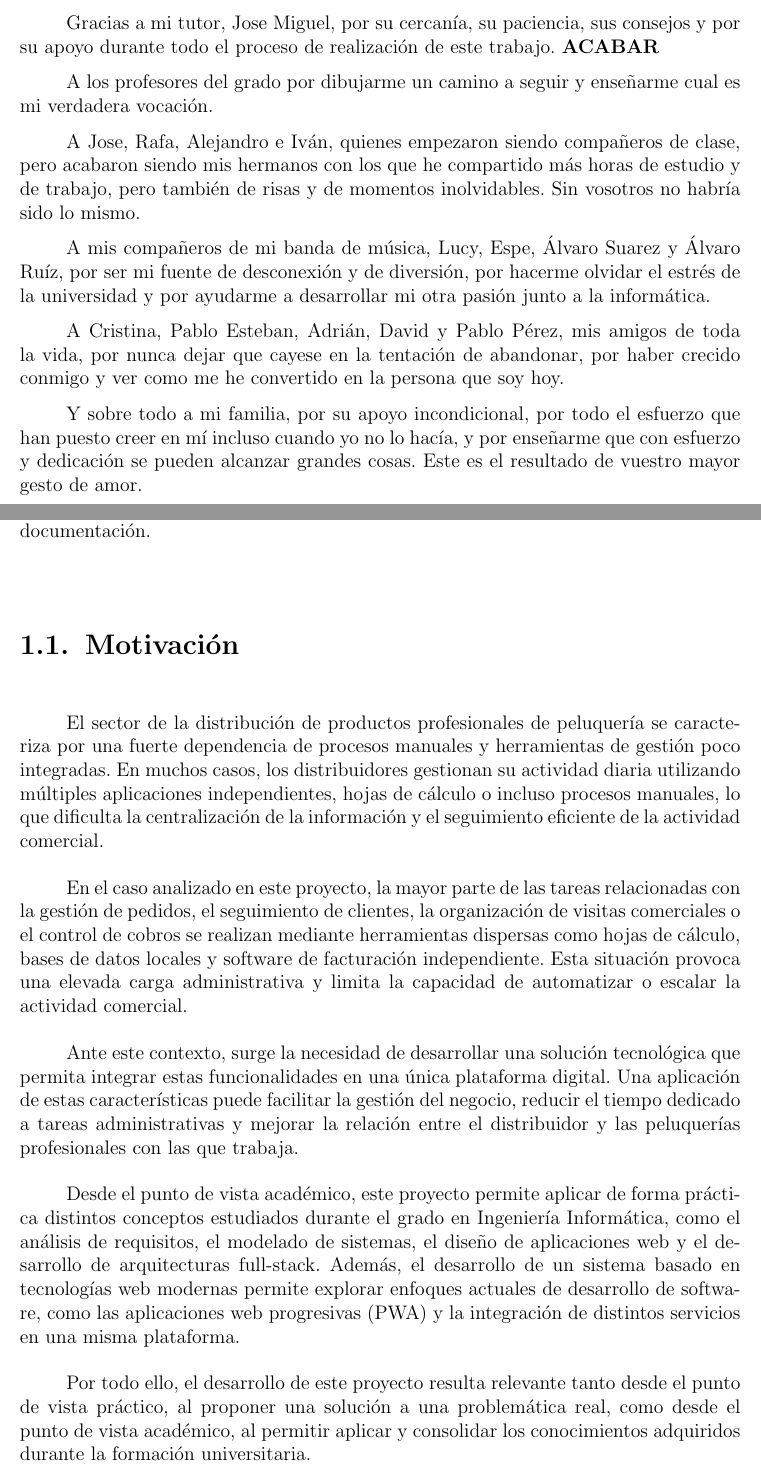
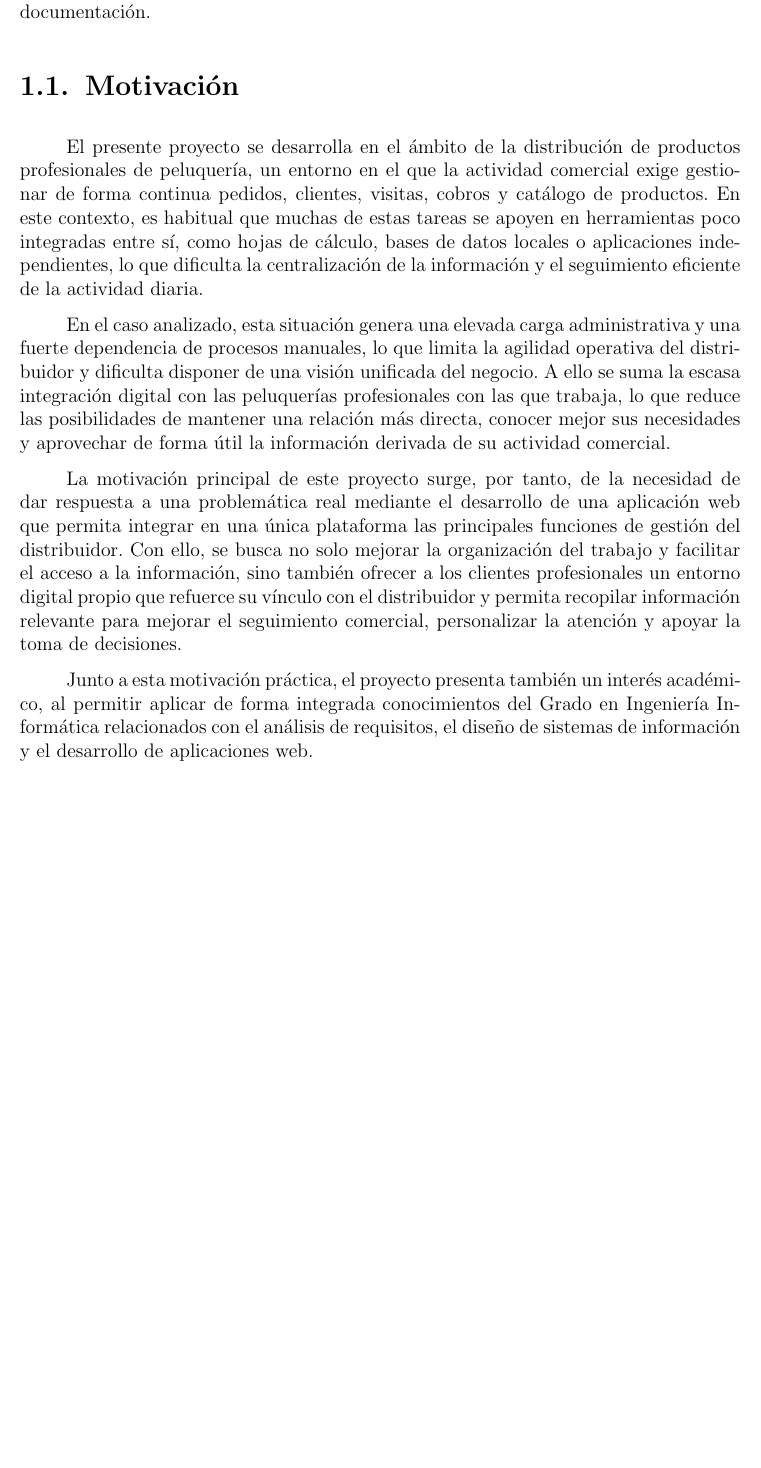
Before and after one commit to MadaoSurmanito/app-tfg, a LaTeX document (docs/docs/main.tex, which reads docs/docs/sections/frontmatter/acknowledgments.tex, docs/docs/sections/preface/introduction/motivation.tex): two parts of pages 6 and 18 of 75 before the commit and part of page 18 of 75 after it, the two joined at a grey line, cut at the place of the change, the shorter picture padded with empty space. Compiled offline with pdfLaTeX.

Commit message:
docu - supervisión de la introducción

```diff
--- a/docs/docs/sections/frontmatter/acknowledgments.tex
+++ b/docs/docs/sections/frontmatter/acknowledgments.tex
@@ -3,14 +3,14 @@
 \chapter*{Agradecimientos}
 \label{cap:acknowledgments}
 
-Gracias a mi tutor, Jose Miguel, por su cercanía, su paciencia, sus consejos y por su apoyo durante todo el proceso de realización de este trabajo. \textbf{ACABAR}
+% Gracias a mi tutor, Jose Miguel, por su cercanía, su paciencia, sus consejos y por su apoyo durante todo el proceso de realización de este trabajo. \textbf{ACABAR}
 
-A los profesores del grado por dibujarme un camino a seguir y enseñarme cual es mi verdadera vocación.
+% A los profesores del grado por dibujarme un camino a seguir y enseñarme cual es mi verdadera vocación.
 
-A Jose, Rafa, Alejandro e Iván, quienes empezaron siendo compañeros de clase, pero acabaron siendo mis hermanos con los que he compartido más horas de estudio y de trabajo, pero también de risas y de momentos inolvidables. Sin vosotros no habría sido lo mismo.
+% A Jose, Rafa, Alejandro e Iván, quienes empezaron siendo compañeros de clase, pero acabaron siendo mis hermanos con los que he compartido más horas de estudio y de trabajo, pero también de risas y de momentos inolvidables. Sin vosotros no habría sido lo mismo.
 
-A mis compañeros de mi banda de música, Lucy, Espe, Álvaro Suarez y Álvaro Ruíz, por ser mi fuente de desconexión y de diversión, por hacerme olvidar el estrés de la universidad y por ayudarme a desarrollar mi otra pasión junto a la informática.
+% A mis compañeros de mi banda de música, Lucy, Espe, Álvaro Suarez y Álvaro Ruíz, por ser mi fuente de desconexión y de diversión, por hacerme olvidar el estrés de la universidad y por ayudarme a desarrollar mi otra pasión junto a la informática.
 
-A Cristina, Pablo Esteban, Adrián, David y Pablo Pérez, mis amigos de toda la vida, por nunca dejar que cayese en la tentación de abandonar, por haber crecido conmigo y ver como me he convertido en la persona que soy hoy.
+% A Cristina, Pablo Esteban, Adrián, David y Pablo Pérez, mis amigos de toda la vida, por nunca dejar que cayese en la tentación de abandonar, por haber crecido conmigo y ver como me he convertido en la persona que soy hoy.
 
-Y sobre todo a mi familia, por su apoyo incondicional, por todo el esfuerzo que han puesto creer en mí incluso cuando yo no lo hacía, y por enseñarme que con esfuerzo y dedicación se pueden alcanzar grandes cosas. Este es el resultado de vuestro mayor gesto de amor.
+% Y sobre todo a mi familia, por su apoyo incondicional, por todo el esfuerzo que han puesto creer en mí incluso cuando yo no lo hacía, y por enseñarme que con esfuerzo y dedicación se pueden alcanzar grandes cosas. Este es el resultado de vuestro mayor gesto de amor.
--- a/docs/docs/sections/preface/introduction/motivation.tex
+++ b/docs/docs/sections/preface/introduction/motivation.tex
@@ -1,9 +1,7 @@
-El sector de la distribución de productos profesionales de peluquería se caracteriza por una fuerte dependencia de procesos manuales y herramientas de gestión poco integradas. En muchos casos, los distribuidores gestionan su actividad diaria utilizando múltiples aplicaciones independientes, hojas de cálculo o incluso procesos manuales, lo que dificulta la centralización de la información y el seguimiento eficiente de la actividad comercial.
+El presente proyecto se desarrolla en el ámbito de la distribución de productos profesionales de peluquería, un entorno en el que la actividad comercial exige gestionar de forma continua pedidos, clientes, visitas, cobros y catálogo de productos. En este contexto, es habitual que muchas de estas tareas se apoyen en herramientas poco integradas entre sí, como hojas de cálculo, bases de datos locales o aplicaciones independientes, lo que dificulta la centralización de la información y el seguimiento eficiente de la actividad diaria.
 
-En el caso analizado en este proyecto, la mayor parte de las tareas relacionadas con la gestión de pedidos, el seguimiento de clientes, la organización de visitas comerciales o el control de cobros se realizan mediante herramientas dispersas como hojas de cálculo, bases de datos locales y software de facturación independiente. Esta situación provoca una elevada carga administrativa y limita la capacidad de automatizar o escalar la actividad comercial.
+En el caso analizado, esta situación genera una elevada carga administrativa y una fuerte dependencia de procesos manuales, lo que limita la agilidad operativa del distribuidor y dificulta disponer de una visión unificada del negocio. A ello se suma la escasa integración digital con las peluquerías profesionales con las que trabaja, lo que reduce las posibilidades de mantener una relación más directa, conocer mejor sus necesidades y aprovechar de forma útil la información derivada de su actividad comercial.
 
-Ante este contexto, surge la necesidad de desarrollar una solución tecnológica que permita integrar estas funcionalidades en una única plataforma digital. Una aplicación de estas características puede facilitar la gestión del negocio, reducir el tiempo dedicado a tareas administrativas y mejorar la relación entre el distribuidor y las peluquerías profesionales con las que trabaja.
+La motivación principal de este proyecto surge, por tanto, de la necesidad de dar respuesta a una problemática real mediante el desarrollo de una aplicación web que permita integrar en una única plataforma las principales funciones de gestión del distribuidor. Con ello, se busca no solo mejorar la organización del trabajo y facilitar el acceso a la información, sino también ofrecer a los clientes profesionales un entorno digital propio que refuerce su vínculo con el distribuidor y permita recopilar información relevante para mejorar el seguimiento comercial, personalizar la atención y apoyar la toma de decisiones.
 
-Desde el punto de vista académico, este proyecto permite aplicar de forma práctica distintos conceptos estudiados durante el grado en Ingeniería Informática, como el análisis de requisitos, el modelado de sistemas, el diseño de aplicaciones web y el desarrollo de arquitecturas full-stack. Además, el desarrollo de un sistema basado en tecnologías web modernas permite explorar enfoques actuales de desarrollo de software, como las aplicaciones web progresivas (PWA) y la integración de distintos servicios en una misma plataforma.
-
-Por todo ello, el desarrollo de este proyecto resulta relevante tanto desde el punto de vista práctico, al proponer una solución a una problemática real, como desde el punto de vista académico, al permitir aplicar y consolidar los conocimientos adquiridos durante la formación universitaria.
+Junto a esta motivación práctica, el proyecto presenta también un interés académico, al permitir aplicar de forma integrada conocimientos del Grado en Ingeniería Informática relacionados con el análisis de requisitos, el diseño de sistemas de información y el desarrollo de aplicaciones web.
```
Also changed, not shown: docs/docs/sections/2-preface.tex (+3 -3 lines), docs/docs/main.tex (indentation only), docs/docs/sections/preface/introduction/objectives.tex (line endings or trailing spaces).
